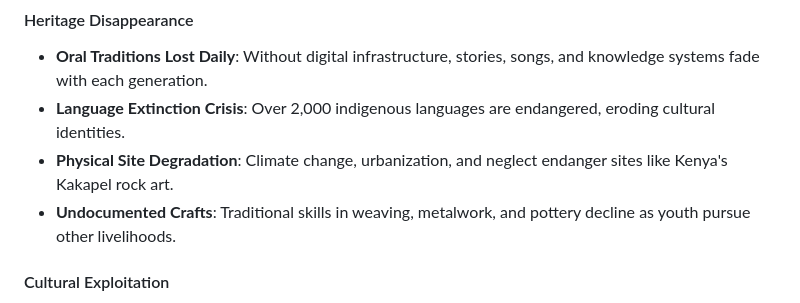
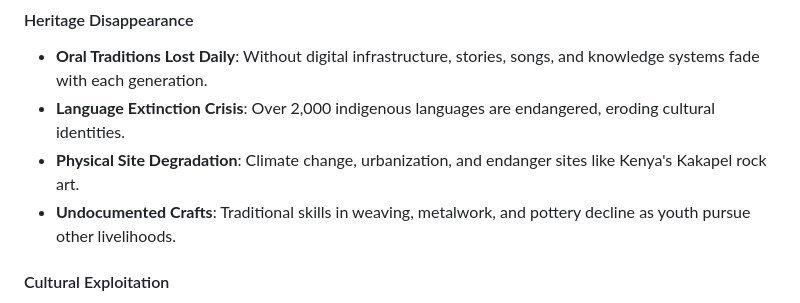
Before and after one commit to Drekahshi/CHAT-, a Markdown page: docs/whitepaper.md, the part around the change. Rendered like a GitHub page.

```diff
--- a/docs/whitepaper.md
+++ b/docs/whitepaper.md
@@ -38,7 +38,7 @@ CHAT aspires to create a decentralized, tokenized cultural database that serves
 #### Heritage Disappearance
 - **Oral Traditions Lost Daily**: Without digital infrastructure, stories, songs, and knowledge systems fade with each generation.
 - **Language Extinction Crisis**: Over 2,000 indigenous languages are endangered, eroding cultural identities.
-- **Physical Site Degradation**: Climate change, urbanization, and neglect endanger sites like Kenya's Kakapel rock art.
+- **Physical Site Degradation**: Climate change, urbanization, and  endanger sites like Kenya's Kakapel rock art.
 - **Undocumented Crafts**: Traditional skills in weaving, metalwork, and pottery decline as youth pursue other livelihoods.
 
 #### Cultural Exploitation
```
